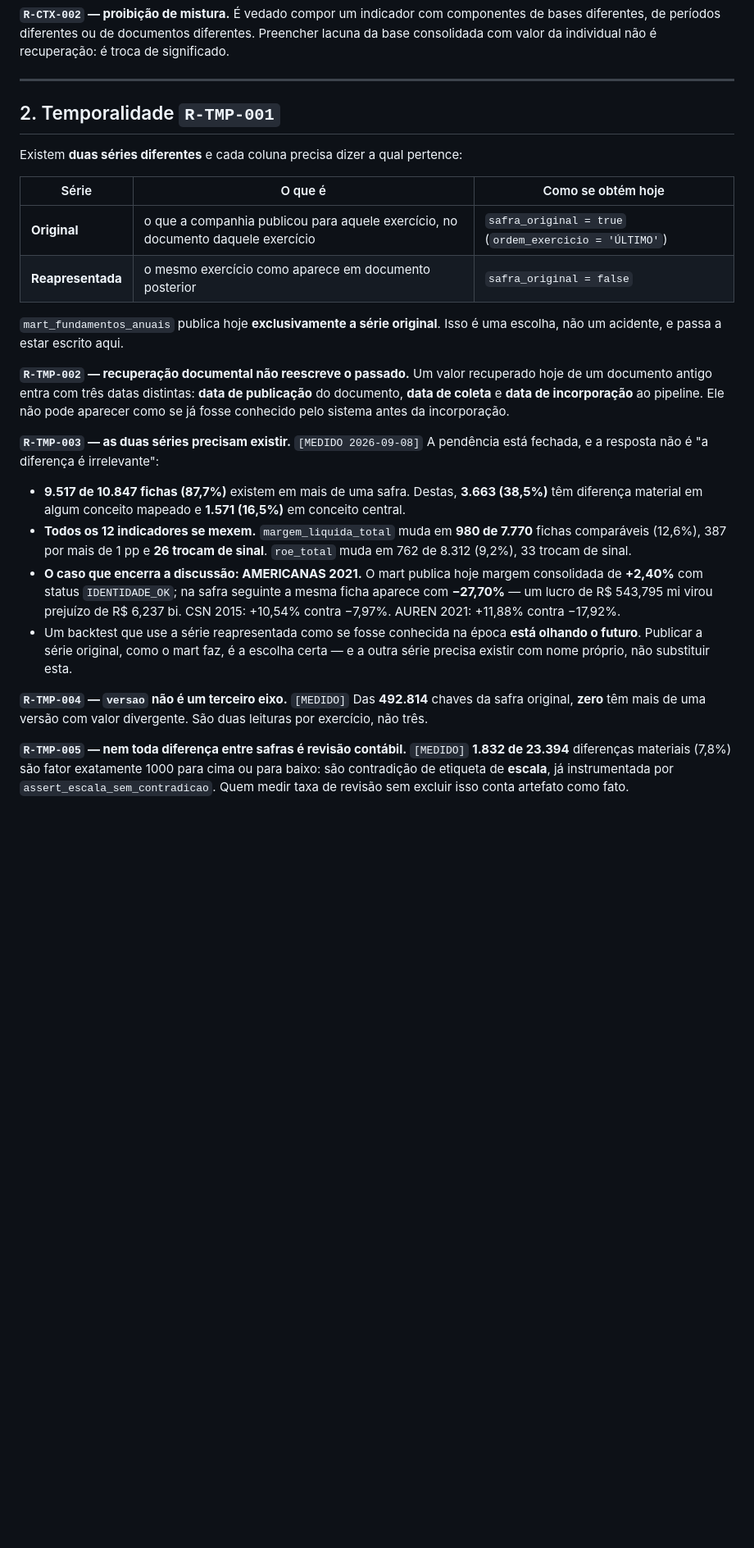
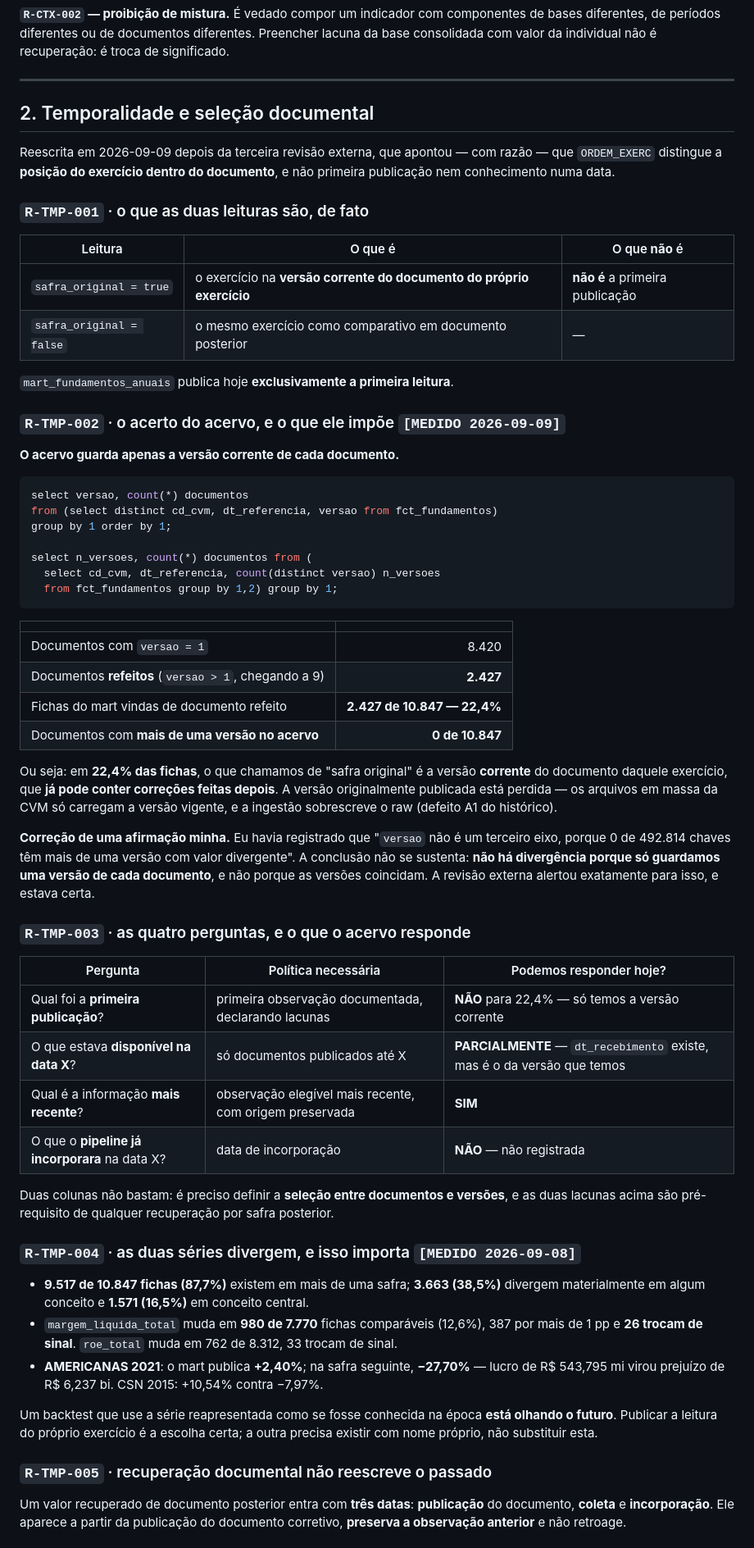
Before and after one commit to joaoavilla/cvm_valuation, a Markdown page: CONTRATOS.md, the part around one of its changes. Shown at 82% size. Drawn GitHub-style; blank space fills up the shorter version.

Commit message:
docs(contratos): fecha a selecao temporal e corrige uma afirmacao que a medicao nao sustentava
Estado analisado: commit c231c3b, arvore limpa, warehouse de 2026-09-08 17:02:04.
Terceira das etapas pedidas pela revisao externa.

A CRITICA PROCEDE: ORDEM_EXERC distingue a POSICAO DO EXERCICIO DENTRO DO DOCUMENTO, e nao
primeira publicacao nem conhecimento numa data. Uma versao corrigida do documento continua
trazendo ULTIMO.

E A MEDICAO MOSTROU QUE O PROBLEMA E MAIOR DO QUE O ENUNCIADO:

  documentos com versao = 1                       8.420
  documentos REFEITOS (versao > 1, chegando a 9)  2.427
  fichas do mart vindas de documento refeito      2.427 de 10.847  =  22,4%
  documentos com mais de uma versao no acervo     0 de 10.847

Em 22,4% das fichas, o que chamamos de "safra original" e a versao CORRENTE do documento
daquele exercicio, que ja pode conter correcoes feitas depois. A versao originalmente
publicada esta PERDIDA: os arquivos em massa da CVM so carregam a versao vigente e a ingestao
sobrescreve o raw.

CORRECAO DE UMA AFIRMACAO MINHA. Eu havia registrado que "versao nao e um terceiro eixo
temporal, porque 0 de 492.814 chaves tem mais de uma versao com valor divergente". A conclusao
nao se sustenta: nao ha divergencia porque so guardamos UMA versao de cada documento, nao
porque as versoes coincidam. A revisao alertou exatamente para isso -- "nao e seguro concluir
que versoes sao irrelevantes porque nao houve divergencia na amostra retida" -- e estava certa.
E o segundo caso nesta rodada em que afirmei mais do que a medicao sustentava; o primeiro foi
o exemplo da KLABIN.

AS QUATRO PERGUNTAS, e o que o acervo responde:

  primeira publicacao?              NAO para 22,4% -- so temos a versao corrente
  disponivel na data X?             PARCIALMENTE -- dt_recebimento e o da versao que temos
  informacao mais recente?          SIM
  pipeline ja incorporara na data X? NAO -- data de incorporacao nao e registrada

Duas colunas nao bastam: e preciso definir a selecao entre documentos e versoes. As duas
lacunas acima viram pendencia e sao PRE-REQUISITO de qualquer recuperacao por safra posterior,
inclusive a da CELGPAR. R-TMP-005 fixa que a recuperacao entra com tres datas -- publicacao,
coleta e incorporacao -- preserva a observacao anterior e nao retroage.

Nenhum numero publicado muda neste commit.

````diff
--- a/CONTRATOS.md
+++ b/CONTRATOS.md
@@ -51,44 +51,80 @@ consolidada com valor da individual não é recuperação: é troca de significa
 
 ---
 
-## 2. Temporalidade `R-TMP-001`
+## 2. Temporalidade e seleção documental
 
-Existem **duas séries diferentes** e cada coluna precisa dizer a qual pertence:
+Reescrita em 2026-09-09 depois da terceira revisão externa, que apontou — com razão — que
+`ORDEM_EXERC` distingue a **posição do exercício dentro do documento**, e não primeira
+publicação nem conhecimento numa data.
 
-| Série | O que é | Como se obtém hoje |
+### `R-TMP-001` · o que as duas leituras são, de fato
+
+| Leitura | O que é | O que **não** é |
 |---|---|---|
-| **Original** | o que a companhia publicou para aquele exercício, no documento daquele exercício | `safra_original = true` (`ordem_exercicio = 'ÚLTIMO'`) |
-| **Reapresentada** | o mesmo exercício como aparece em documento posterior | `safra_original = false` |
+| `safra_original = true` | o exercício na **versão corrente do documento do próprio exercício** | **não é** a primeira publicação |
+| `safra_original = false` | o mesmo exercício como comparativo em documento posterior | — |
 
-`mart_fundamentos_anuais` publica hoje **exclusivamente a série original**. Isso é uma escolha,
-não um acidente, e passa a estar escrito aqui.
+`mart_fundamentos_anuais` publica hoje **exclusivamente a primeira leitura**.
 
-**`R-TMP-002` — recuperação documental não reescreve o passado.** Um valor recuperado hoje de
-um documento antigo entra com três datas distintas: **data de publicação** do documento, **data
-de coleta** e **data de incorporação** ao pipeline. Ele não pode aparecer como se já fosse
-conhecido pelo sistema antes da incorporação.
+### `R-TMP-002` · o acerto do acervo, e o que ele impõe `[MEDIDO 2026-09-09]`
 
-**`R-TMP-003` — as duas séries precisam existir.** `[MEDIDO 2026-09-08]` A pendência está
-fechada, e a resposta não é "a diferença é irrelevante":
+**O acervo guarda apenas a versão corrente de cada documento.**
 
-- **9.517 de 10.847 fichas (87,7%)** existem em mais de uma safra. Destas, **3.663 (38,5%)**
-  têm diferença material em algum conceito mapeado e **1.571 (16,5%)** em conceito central.
-- **Todos os 12 indicadores se mexem.** `margem_liquida_total` muda em **980 de 7.770**
-  fichas comparáveis (12,6%), 387 por mais de 1 pp e **26 trocam de sinal**.
-  `roe_total` muda em 762 de 8.312 (9,2%), 33 trocam de sinal.
-- **O caso que encerra a discussão: AMERICANAS 2021.** O mart publica hoje margem consolidada
-  de **+2,40%** com status `IDENTIDADE_OK`; na safra seguinte a mesma ficha aparece com
-  **−27,70%** — um lucro de R$ 543,795 mi virou prejuízo de R$ 6,237 bi. CSN 2015: +10,54%
-  contra −7,97%. AUREN 2021: +11,88% contra −17,92%.
-- Um backtest que use a série reapresentada como se fosse conhecida na época **está olhando o
-  futuro**. Publicar a série original, como o mart faz, é a escolha certa — e a outra série
-  precisa existir com nome próprio, não substituir esta.
+```sql
+select versao, count(*) documentos
+from (select distinct cd_cvm, dt_referencia, versao from fct_fundamentos)
+group by 1 order by 1;
 
-**`R-TMP-004` — `versao` não é um terceiro eixo.** `[MEDIDO]` Das **492.814** chaves da safra
-original, **zero** têm mais de uma versão com valor divergente. São duas leituras por
-exercício, não três.
+select n_versoes, count(*) documentos from (
+  select cd_cvm, dt_referencia, count(distinct versao) n_versoes
+  from fct_fundamentos group by 1,2) group by 1;
+```
 
-**`R-TMP-005` — nem toda diferença entre safras é revisão contábil.** `[MEDIDO]` **1.832 de
-23.394** diferenças materiais (7,8%) são fator exatamente 1000 para cima ou para baixo: são
-contradição de etiqueta de **escala**, já instrumentada por `assert_escala_sem_contradicao`.
-Quem medir taxa de revisão sem excluir isso conta artefato como fato.
+| | |
+|---|---:|
+| Documentos com `versao = 1` | 8.420 |
+| Documentos **refeitos** (`versao > 1`, chegando a 9) | **2.427** |
+| Fichas do mart vindas de documento refeito | **2.427 de 10.847 — 22,4%** |
+| Documentos com **mais de uma versão no acervo** | **0 de 10.847** |
+
+Ou seja: em **22,4% das fichas**, o que chamamos de "safra original" é a versão **corrente** do
+documento daquele exercício, que **já pode conter correções feitas depois**. A versão
+originalmente publicada está perdida — os arquivos em massa da CVM só carregam a versão
+vigente, e a ingestão sobrescreve o raw (defeito A1 do histórico).
+
+**Correção de uma afirmação minha.** Eu havia registrado que "`versao` não é um terceiro eixo,
+porque 0 de 492.814 chaves têm mais de uma versão com valor divergente". A conclusão não se
+sustenta: **não há divergência porque só guardamos uma versão de cada documento**, e não porque
+as versões coincidam. A revisão externa alertou exatamente para isso, e estava certa.
+
+### `R-TMP-003` · as quatro perguntas, e o que o acervo responde
+
+| Pergunta | Política necessária | Podemos responder hoje? |
+|---|---|---|
+| Qual foi a **primeira publicação**? | primeira observação documentada, declarando lacunas | **NÃO** para 22,4% — só temos a versão corrente |
+| O que estava **disponível na data X**? | só documentos publicados até X | **PARCIALMENTE** — `dt_recebimento` existe, mas é o da versão que temos |
+| Qual é a informação **mais recente**? | observação elegível mais recente, com origem preservada | **SIM** |
+| O que o **pipeline já incorporara** na data X? | data de incorporação | **NÃO** — não registrada |
+
+Duas colunas não bastam: é preciso definir a **seleção entre documentos e versões**, e as duas
+lacunas acima são pré-requisito de qualquer recuperação por safra posterior.
+
+### `R-TMP-004` · as duas séries divergem, e isso importa `[MEDIDO 2026-09-08]`
+
+- **9.517 de 10.847 fichas (87,7%)** existem em mais de uma safra; **3.663 (38,5%)** divergem
+  materialmente em algum conceito e **1.571 (16,5%)** em conceito central.
+- `margem_liquida_total` muda em **980 de 7.770** fichas comparáveis (12,6%), 387 por mais de
+  1 pp e **26 trocam de sinal**. `roe_total` muda em 762 de 8.312, 33 trocam de sinal.
+- **AMERICANAS 2021**: o mart publica **+2,40%**; na safra seguinte, **−27,70%** — lucro de
+  R$ 543,795 mi virou prejuízo de R$ 6,237 bi. CSN 2015: +10,54% contra −7,97%.
+
+Um backtest que use a série reapresentada como se fosse conhecida na época **está olhando o
+futuro**. Publicar a leitura do próprio exercício é a escolha certa; a outra precisa existir com
+nome próprio, não substituir esta.
+
+### `R-TMP-005` · recuperação documental não reescreve o passado
+
+Um valor recuperado de documento posterior entra com **três datas**: **publicação** do
+documento, **coleta** e **incorporação**. Ele aparece a partir da publicação do documento
+corretivo, **preserva a observação anterior** e não retroage.
+
````
Also changed, not shown: other parts of CONTRATOS.md (+8 -1 lines).
